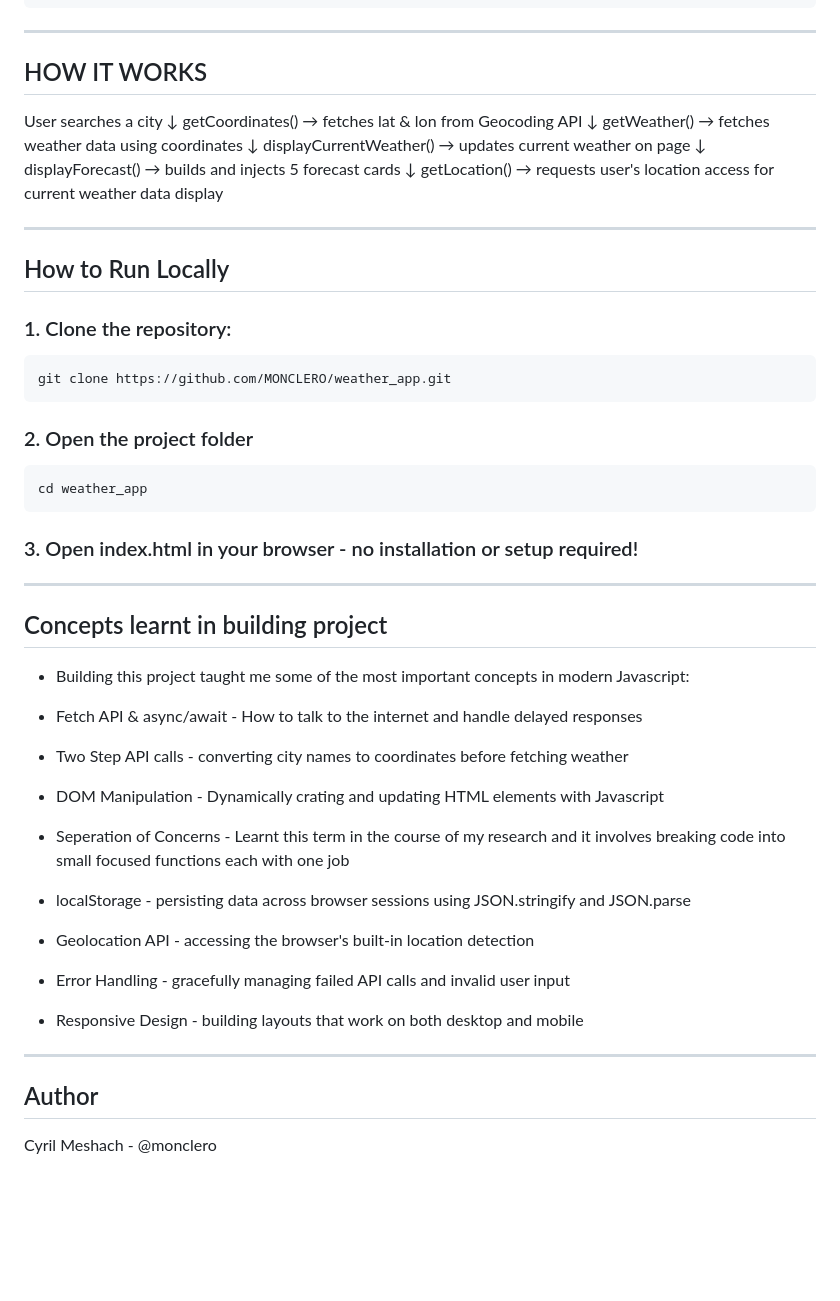
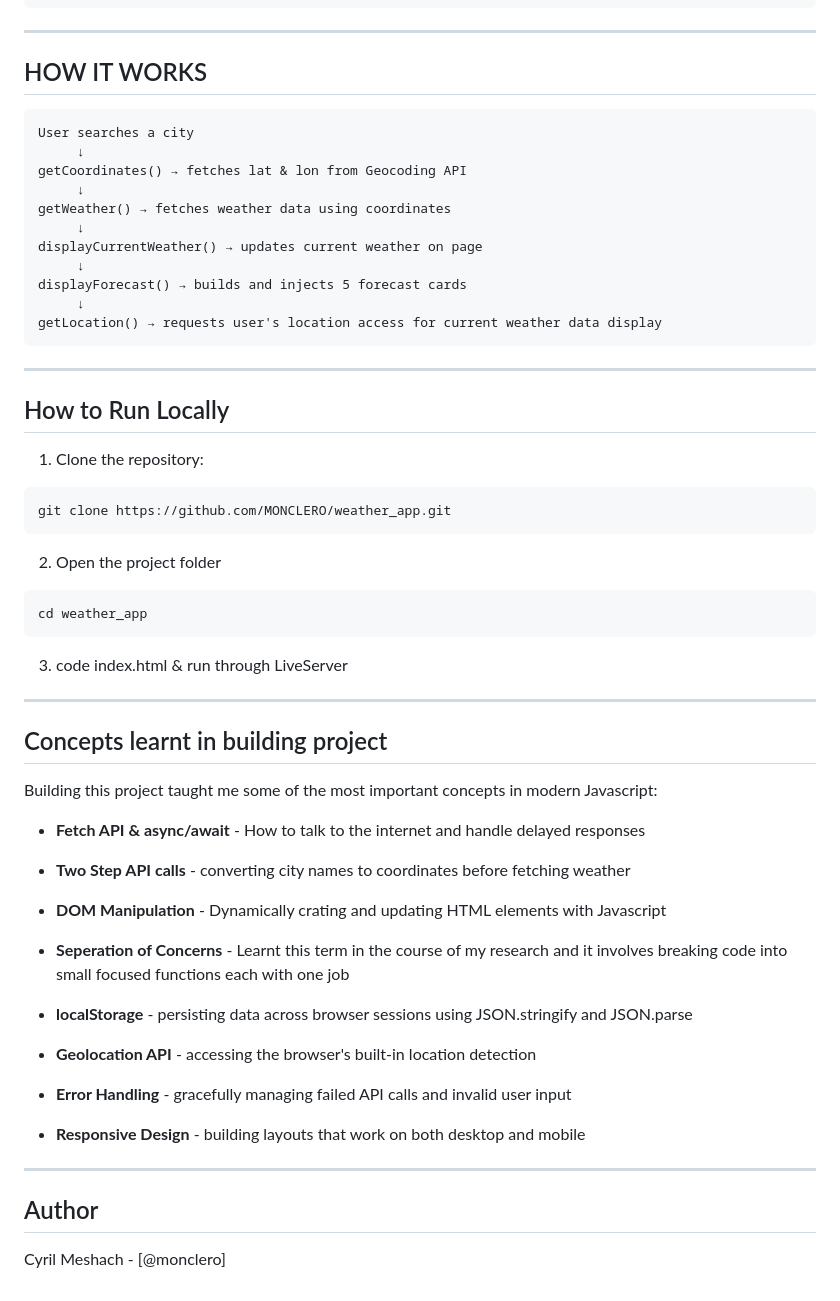
Before and after one commit to MONCLERO/weather_app, a Markdown page: README.md, the part around one of its changes. GitHub-like rendering; blank space fills up the shorter version.

Commit message:
Fixed Typos

````diff
--- a/README.md
+++ b/README.md
@@ -64,6 +64,7 @@ README.md       → Project documentation
 
 ## HOW IT WORKS
 
+```
 User searches a city
      ↓
 getCoordinates() → fetches lat & lon from Geocoding API
@@ -75,44 +76,47 @@ displayCurrentWeather() → updates current weather on page
 displayForecast() → builds and injects 5 forecast cards
      ↓
 getLocation() → requests user's location access for current weather data display
+```
 
 ---
 
 ## How to Run Locally
-### 1. Clone the repository:
+
+1. Clone the repository:
 ```
 git clone https://github.com/MONCLERO/weather_app.git
 ```
 
-### 2. Open the project folder
+2. Open the project folder
 ```
 cd weather_app
 ```
 
-### 3. Open index.html in your browser - no installation or setup required!
+3. code index.html & run through LiveServer
 
 ---
 
 ## Concepts learnt in building project
-- Building this project taught me some of the most important concepts in modern Javascript:
 
-- Fetch API & async/await - How to talk to the internet and handle delayed responses
+Building this project taught me some of the most important concepts in modern Javascript:
 
-- Two Step API calls - converting city names to coordinates before fetching weather
+- **Fetch API & async/await** - How to talk to the internet and handle delayed responses
 
-- DOM Manipulation - Dynamically crating and updating HTML elements with Javascript
+- **Two Step API calls** - converting city names to coordinates before fetching weather
 
-- Seperation of Concerns - Learnt this term in the course of my research and it involves breaking code into small focused functions each with one job
+- **DOM Manipulation** - Dynamically crating and updating HTML elements with Javascript
 
-- localStorage - persisting data across browser sessions using JSON.stringify and JSON.parse
+- **Seperation of Concerns** - Learnt this term in the course of my research and it involves breaking code into small focused functions each with one job
 
-- Geolocation API - accessing the browser's built-in location detection
+- **localStorage** - persisting data across browser sessions using JSON.stringify and JSON.parse
 
-- Error Handling - gracefully managing failed API calls and invalid user input
+- **Geolocation API** - accessing the browser's built-in location detection
 
-- Responsive Design - building layouts that work on both desktop and mobile
+- **Error Handling** - gracefully managing failed API calls and invalid user input
+
+- **Responsive Design** - building layouts that work on both desktop and mobile
 
 ---
 
 ## Author
-Cyril Meshach - @monclero
+Cyril Meshach - [@monclero]
````
Also changed, not shown: other parts of README.md (+1 -1 lines).
